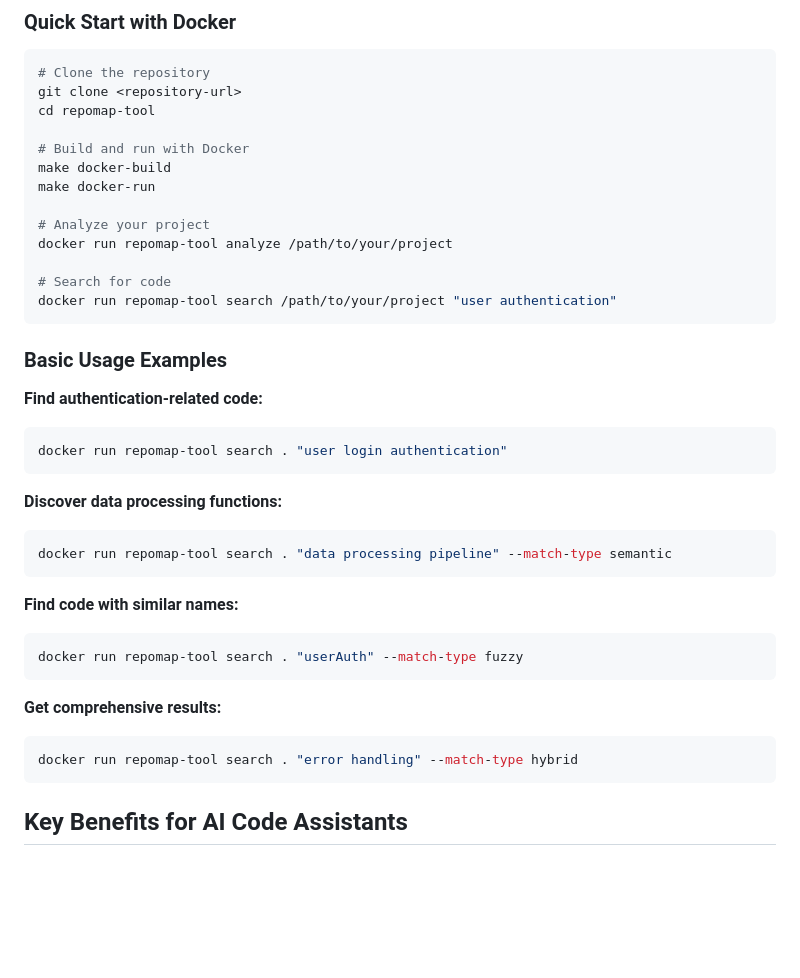
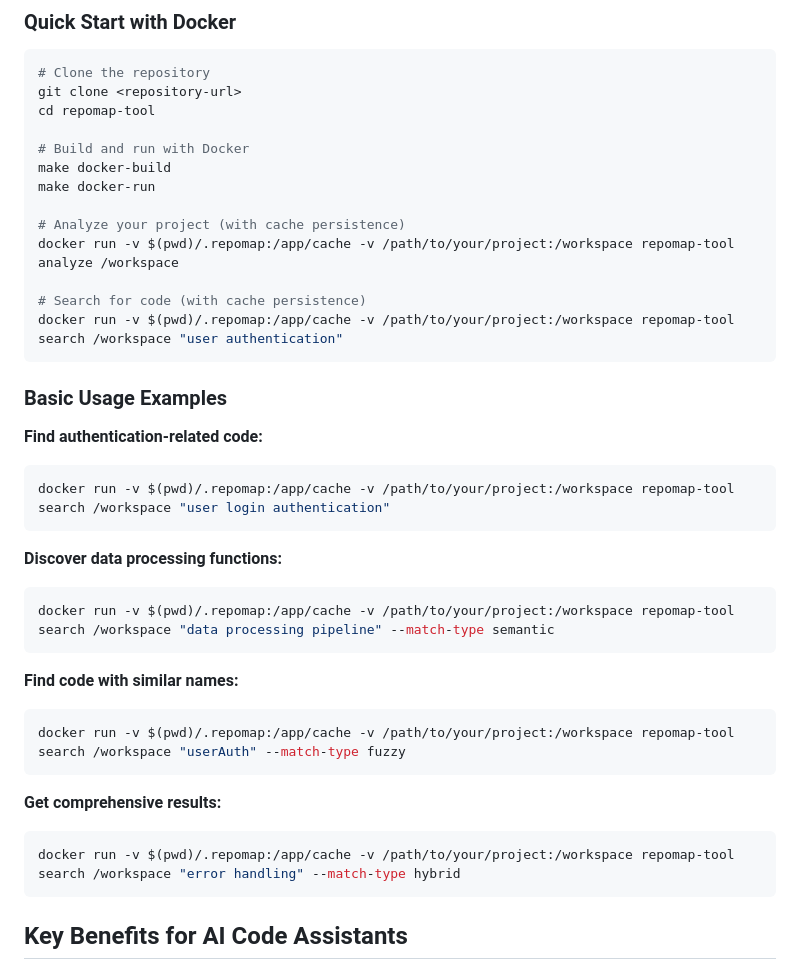
Before and after one commit to xynova/repomap-tool, a Markdown page: README.md, the part around the change. Drawn GitHub-style; blank space fills up the shorter version.

Commit message:
update with cache

````diff
--- a/README.md
+++ b/README.md
@@ -130,33 +130,33 @@ cd repomap-tool
 make docker-build
 make docker-run
 
-# Analyze your project
-docker run repomap-tool analyze /path/to/your/project
+# Analyze your project (with cache persistence)
+docker run -v $(pwd)/.repomap:/app/cache -v /path/to/your/project:/workspace repomap-tool analyze /workspace
 
-# Search for code
-docker run repomap-tool search /path/to/your/project "user authentication"
+# Search for code (with cache persistence)
+docker run -v $(pwd)/.repomap:/app/cache -v /path/to/your/project:/workspace repomap-tool search /workspace "user authentication"
 ```
 
 ### Basic Usage Examples
 
 **Find authentication-related code:**
 ```bash
-docker run repomap-tool search . "user login authentication"
+docker run -v $(pwd)/.repomap:/app/cache -v /path/to/your/project:/workspace repomap-tool search /workspace "user login authentication"
 ```
 
 **Discover data processing functions:**
 ```bash
-docker run repomap-tool search . "data processing pipeline" --match-type semantic
+docker run -v $(pwd)/.repomap:/app/cache -v /path/to/your/project:/workspace repomap-tool search /workspace "data processing pipeline" --match-type semantic
 ```
 
 **Find code with similar names:**
 ```bash
-docker run repomap-tool search . "userAuth" --match-type fuzzy
+docker run -v $(pwd)/.repomap:/app/cache -v /path/to/your/project:/workspace repomap-tool search /workspace "userAuth" --match-type fuzzy
 ```
 
 **Get comprehensive results:**
 ```bash
-docker run repomap-tool search . "error handling" --match-type hybrid
+docker run -v $(pwd)/.repomap:/app/cache -v /path/to/your/project:/workspace repomap-tool search /workspace "error handling" --match-type hybrid
 ```
 
 ## Key Benefits for AI Code Assistants
````
